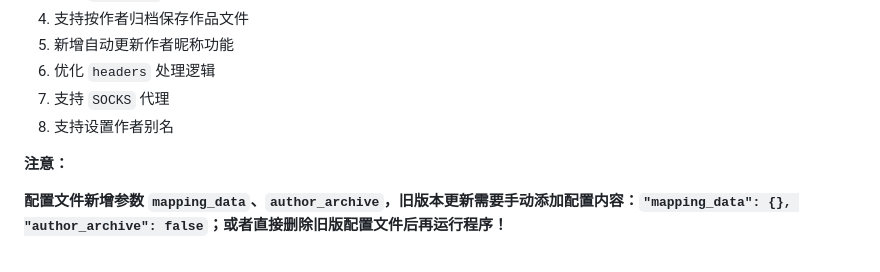
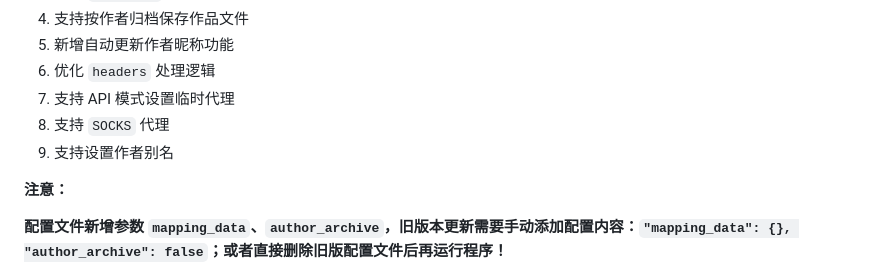
Before and after one commit to JoeanAmier/XHS-Downloader, a Markdown page: static/Release_Notes.md, the part around the change. Drawn GitHub-style.

Commit message:
feat(app): 支持 API 模式设置临时代理

```diff
--- a/static/Release_Notes.md
+++ b/static/Release_Notes.md
@@ -6,8 +6,9 @@
 4. 支持按作者归档保存作品文件
 5. 新增自动更新作者昵称功能
 6. 优化 `headers` 处理逻辑
-7. 支持 `SOCKS` 代理
-8. 支持设置作者别名
+7. 支持 API 模式设置临时代理
+8. 支持 `SOCKS` 代理
+9. 支持设置作者别名
 
 **注意：**
 
```
Also changed, not shown: README.md (+38 -8 lines), README_EN.md (+38 -8 lines), static/赞助商_TikHub_Logo.png (added), 9 other files.
